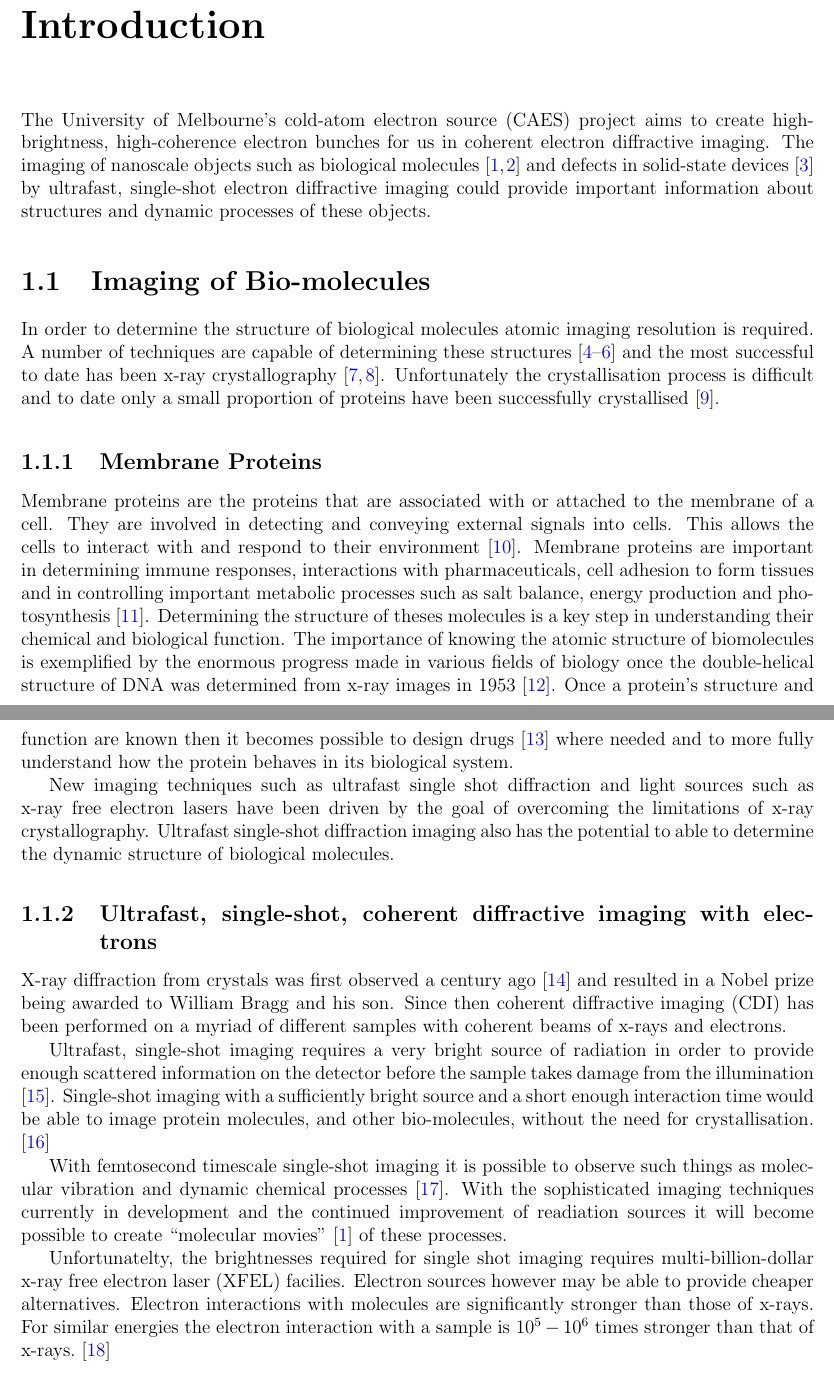
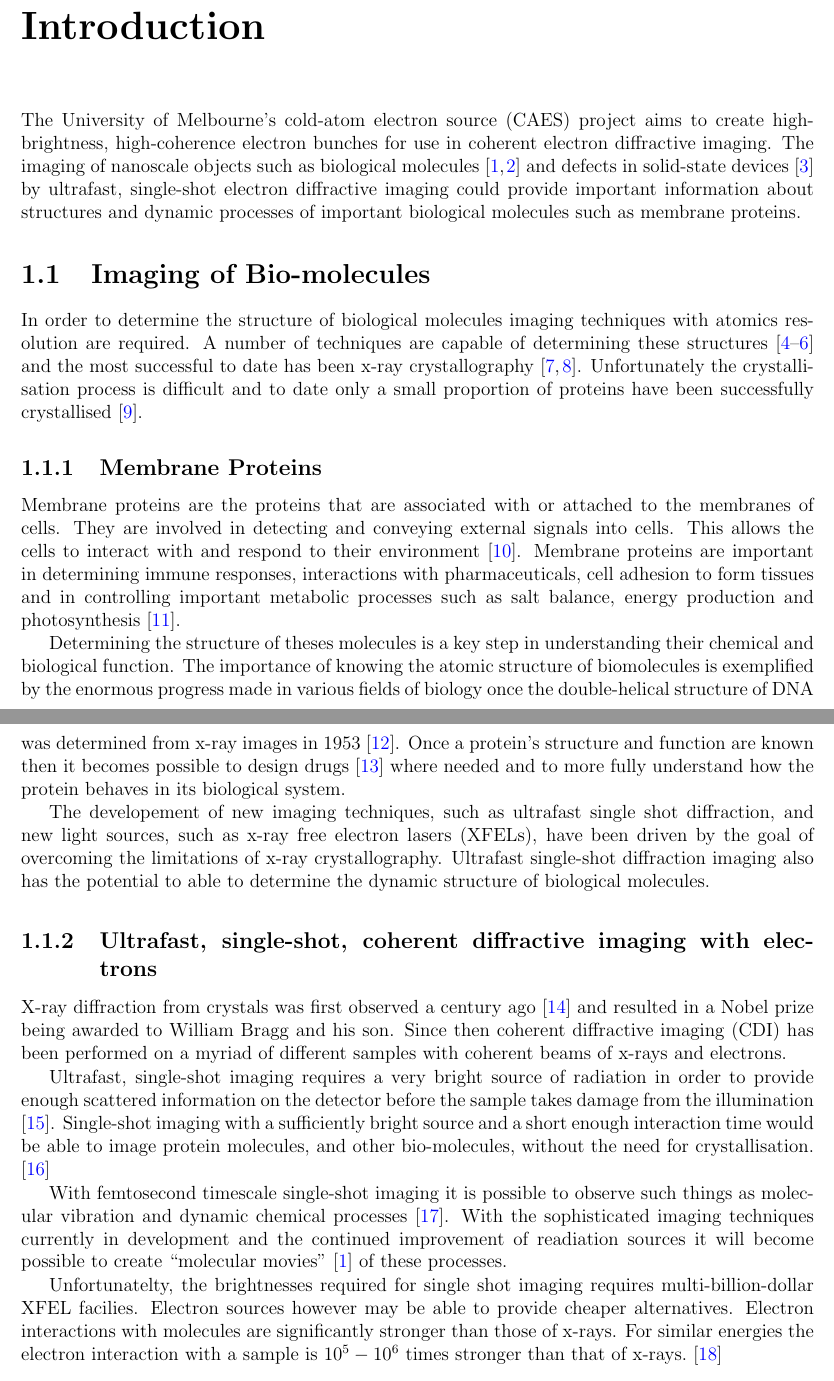
Before and after one commit to joshuat/Thesis, a LaTeX thesis (thesis.tex, which reads 1_intro/intro.tex): two parts of pages 8 and 9 of 21, joined at a grey line, cut so that both start at the same text. Compiled offline with pdfLaTeX.

Commit message:
Some minor changes.

```diff
--- a/1_intro/intro.tex
+++ b/1_intro/intro.tex
@@ -1,16 +1,18 @@
 \chapter{Introduction}
 \pagenumbering{arabic} % This works correctly if it's here
 
-The University of Melbourne's \gls{caes} project aims to create high-brightness,  high-coherence electron bunches for us in coherent electron diffractive imaging. The imaging of nanoscale objects such as biological molecules \cite{dwyer_femtosecond_2006, williamson_clocking_1997} and defects in solid-state devices \cite{siwick_atomic-level_2003} by ultrafast, single-shot electron diffractive imaging could provide important information about structures and dynamic processes of these objects.
+The University of Melbourne's \gls{caes} project aims to create high-brightness,  high-coherence electron bunches for use in coherent electron diffractive imaging. The imaging of nanoscale objects such as biological molecules \cite{dwyer_femtosecond_2006, williamson_clocking_1997} and defects in solid-state devices \cite{siwick_atomic-level_2003} by ultrafast, single-shot electron diffractive imaging could provide important information about structures and dynamic processes of important biological molecules such as membrane proteins.
 
 \section{Imaging of Bio-molecules}
 
-In order to determine the structure of biological molecules atomic imaging resolution is required. A number of techniques are capable of determining these structures \cite{nettleship_methods_2008, svergun_small-angle_2003, opella_structure_2004} and the most successful to date has been x-ray crystallography \cite{kendrew_three-dimensional_1958, uson_advances_1999}. Unfortunately the crystallisation process is difficult and to date only a small proportion of proteins have been successfully crystallised \cite{geerlof_impact_2006}.
+In order to determine the structure of biological molecules imaging techniques with atomics resolution are required. A number of techniques are capable of determining these structures \cite{nettleship_methods_2008, svergun_small-angle_2003, opella_structure_2004} and the most successful to date has been x-ray crystallography \cite{kendrew_three-dimensional_1958, uson_advances_1999}. Unfortunately the crystallisation process is difficult and to date only a small proportion of proteins have been successfully crystallised \cite{geerlof_impact_2006}.
 
 \subsection{Membrane Proteins}
-Membrane proteins are the proteins that are associated with or attached to the membrane of a cell. They are involved in detecting and conveying external signals into cells. This allows the cells to interact with and respond to their environment\cite{almen_mapping_2009}. Membrane proteins are important in determining immune responses, interactions with pharmaceuticals, cell adhesion to form tissues and in controlling important metabolic processes such as salt balance, energy production and photosynthesis\cite{chiras_human_2011}. Determining the structure of theses molecules is a key step in understanding their chemical and biological function. The importance of knowing the atomic structure of biomolecules is exemplified by the enormous progress made in various fields of biology once the double-helical structure of DNA was determined from x-ray images in 1953 \cite{watson_molecular_1953}. Once a protein's structure and function are known then it becomes possible to design drugs \cite{pinto_influenza_1992} where needed and to more fully understand how the protein behaves in its biological system.
+Membrane proteins are the proteins that are associated with or attached to the membranes of cells. They are involved in detecting and conveying external signals into cells. This allows the cells to interact with and respond to their environment\cite{almen_mapping_2009}. Membrane proteins are important in determining immune responses, interactions with pharmaceuticals, cell adhesion to form tissues and in controlling important metabolic processes such as salt balance, energy production and photosynthesis\cite{chiras_human_2011}.
 
-New imaging techniques such as ultrafast single shot diffraction and light sources such as x-ray free electron lasers have been driven by the goal of overcoming the limitations of x-ray crystallography. Ultrafast single-shot diffraction imaging also has the potential to able to determine the dynamic structure of biological molecules.
+Determining the structure of theses molecules is a key step in understanding their chemical and biological function. The importance of knowing the atomic structure of biomolecules is exemplified by the enormous progress made in various fields of biology once the double-helical structure of DNA was determined from x-ray images in 1953 \cite{watson_molecular_1953}. Once a protein's structure and function are known then it becomes possible to design drugs \cite{pinto_influenza_1992} where needed and to more fully understand how the protein behaves in its biological system.
+
+The developement of new imaging techniques, such as ultrafast single shot diffraction, and new light sources, such as \glspl{xfel}, have been driven by the goal of overcoming the limitations of x-ray crystallography. Ultrafast single-shot diffraction imaging also has the potential to able to determine the dynamic structure of biological molecules.
 
 
 
```
Also changed, not shown: 1 other file.
